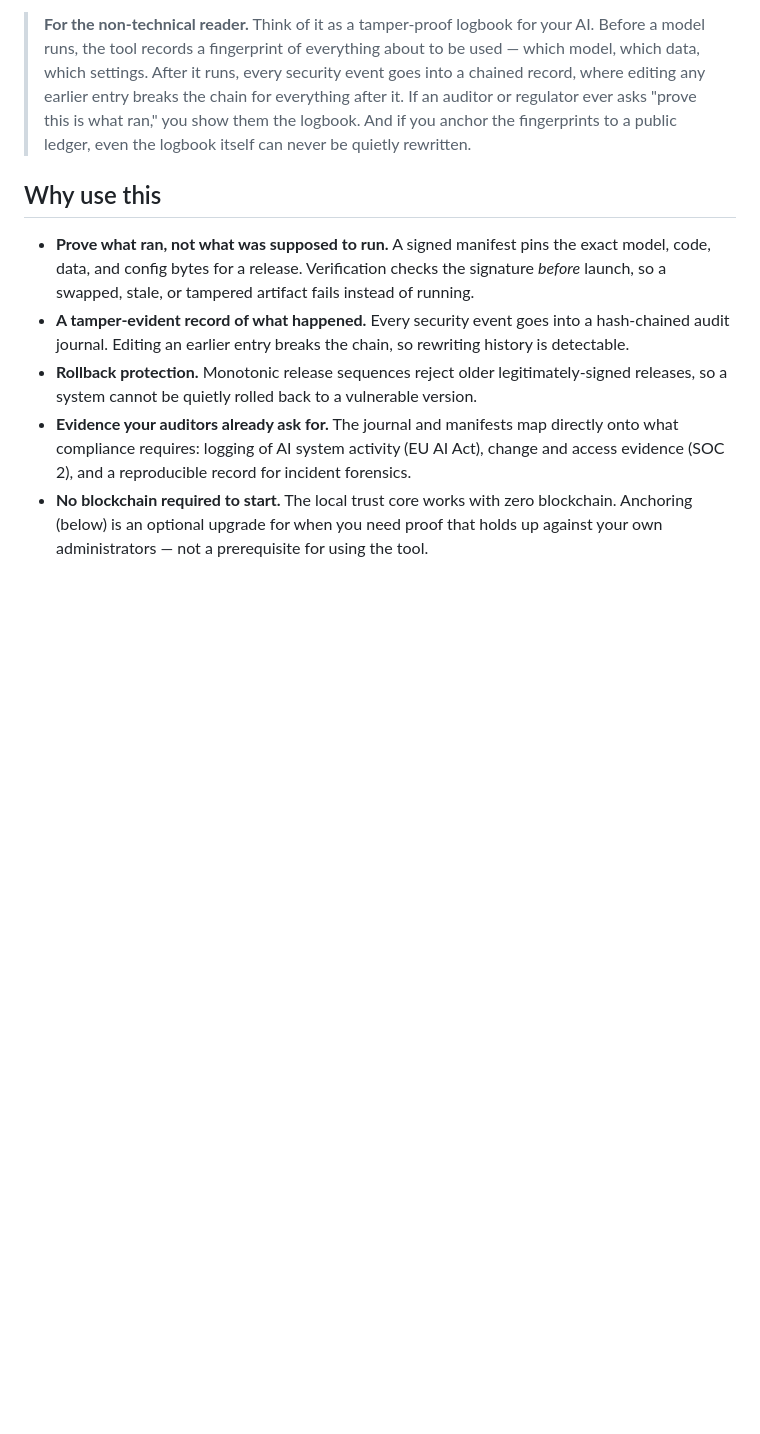
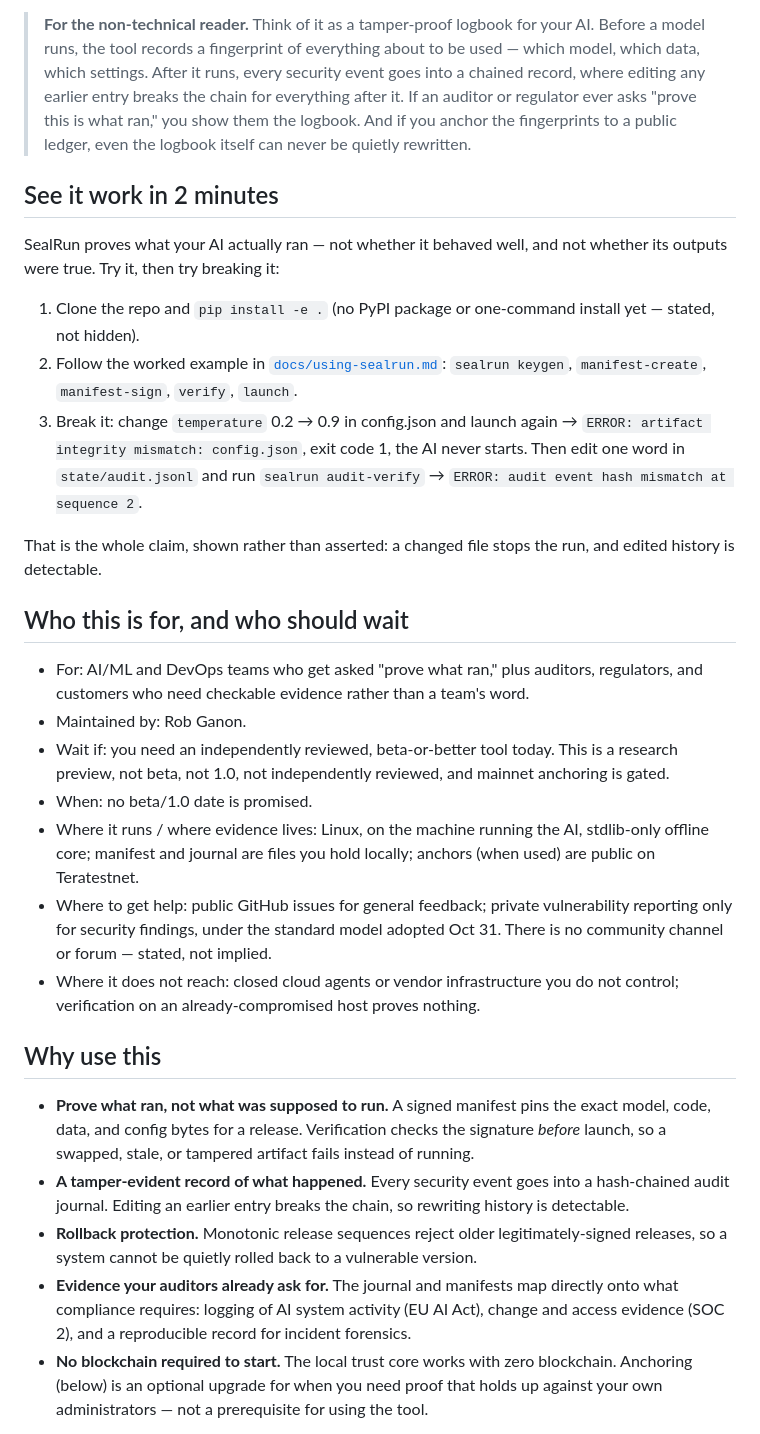
Before and after one commit to RobGanon/bsv-ai-security, a Markdown page: README.md, the part around the change. Drawn GitHub-style; blank space fills up the shorter version.

Commit message:
docs: add 2-minute demo and who/when/where front-door block to README

```diff
--- a/README.md
+++ b/README.md
@@ -22,6 +22,46 @@ This project gives you the evidence.
 > an auditor or regulator ever asks "prove this is what ran," you show
 > them the logbook. And if you anchor the fingerprints to a public
 > ledger, even the logbook itself can never be quietly rewritten.
+
+## See it work in 2 minutes
+
+SealRun proves what your AI actually ran — not whether it behaved well,
+and not whether its outputs were true. Try it, then try breaking it:
+
+1. Clone the repo and `pip install -e .` (no PyPI package or one-command
+   install yet — stated, not hidden).
+2. Follow the worked example in
+   [`docs/using-sealrun.md`](docs/using-sealrun.md): `sealrun keygen`,
+   `manifest-create`, `manifest-sign`, `verify`, `launch`.
+3. Break it: change `temperature` 0.2 → 0.9 in config.json and launch
+   again → `ERROR: artifact integrity mismatch: config.json`, exit code
+   1, the AI never starts. Then edit one word in `state/audit.jsonl`
+   and run `sealrun audit-verify` →
+   `ERROR: audit event hash mismatch at sequence 2`.
+
+That is the whole claim, shown rather than asserted: a changed file stops
+the run, and edited history is detectable.
+
+## Who this is for, and who should wait
+
+- For: AI/ML and DevOps teams who get asked "prove what ran," plus
+  auditors, regulators, and customers who need checkable evidence rather
+  than a team's word.
+- Maintained by: Rob Ganon.
+- Wait if: you need an independently reviewed, beta-or-better tool today.
+  This is a research preview, not beta, not 1.0, not independently
+  reviewed, and mainnet anchoring is gated.
+- When: no beta/1.0 date is promised.
+- Where it runs / where evidence lives: Linux, on the machine running
+  the AI, stdlib-only offline core; manifest and journal are files you
+  hold locally; anchors (when used) are public on Teratestnet.
+- Where to get help: public GitHub issues for general feedback; private
+  vulnerability reporting only for security findings, under the standard
+  model adopted Oct 31. There is no community channel or forum — stated,
+  not implied.
+- Where it does not reach: closed cloud agents or vendor infrastructure
+  you do not control; verification on an already-compromised host proves
+  nothing.
 
 ## Why use this
 
```
